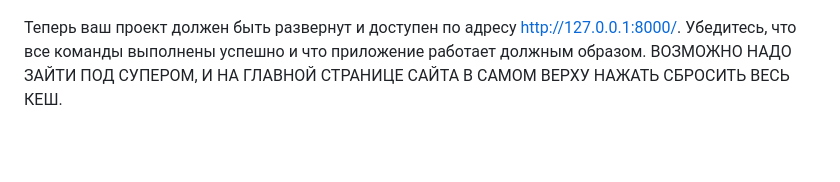
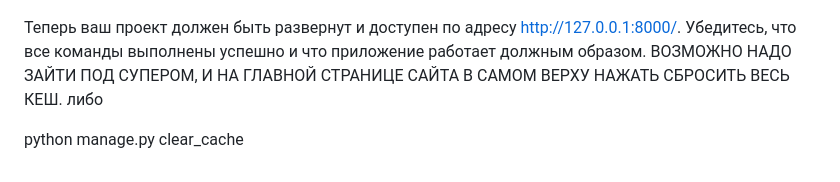
Before and after one commit to Vinsya87/start_catalog, a Markdown page: README.md, the part around the change. Drawn GitHub-style; blank space fills up the shorter version.

```diff
--- a/README.md
+++ b/README.md
@@ -108,3 +108,6 @@ python manage.py createsuperuser
 </pre>
 
 Теперь ваш проект должен быть развернут и доступен по адресу http://127.0.0.1:8000/. Убедитесь, что все команды выполнены успешно и что приложение работает должным образом. ВОЗМОЖНО НАДО ЗАЙТИ ПОД СУПЕРОМ, И НА ГЛАВНОЙ СТРАНИЦЕ САЙТА В САМОМ ВЕРХУ НАЖАТЬ СБРОСИТЬ ВЕСЬ КЕШ.
+либо
+
+python manage.py clear_cache
```
